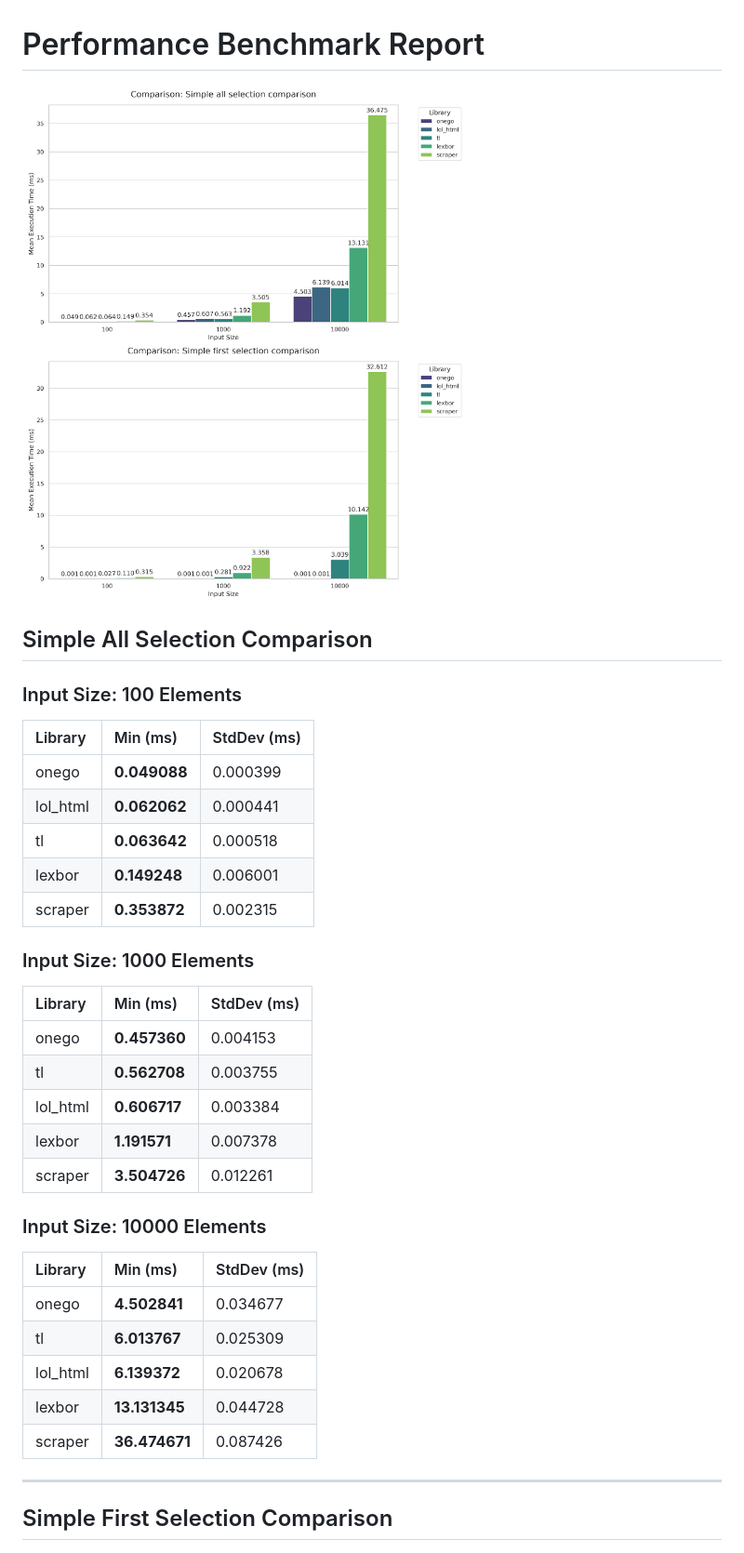
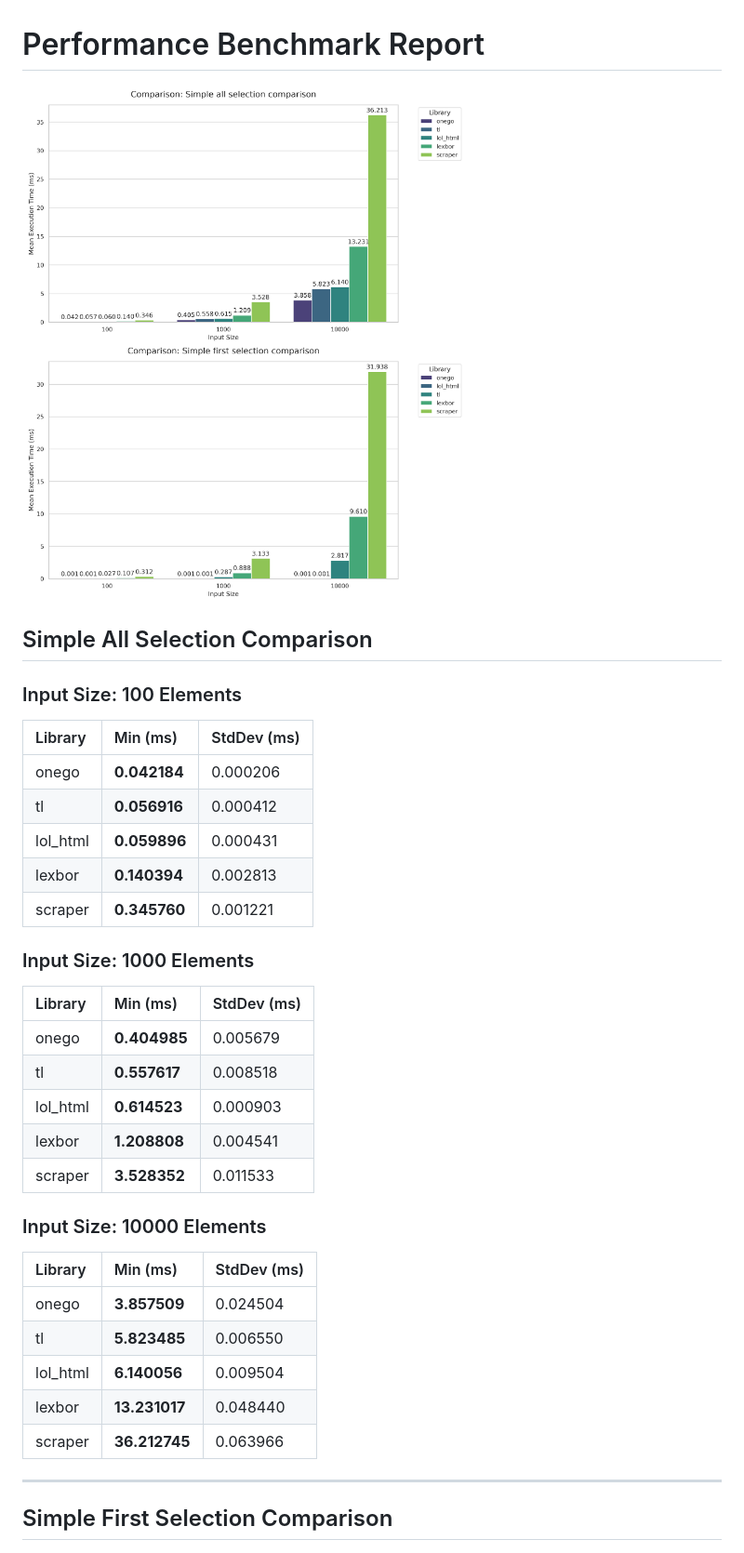
Before and after one commit to zacharyvmm/scah, a Markdown page: benches/README.md, the part around one of its changes. Shown at 93% size. Drawn GitHub-style; pictures changed too: benches/images/criterion_benches.png.

```diff
--- a/benches/README.md
+++ b/benches/README.md
@@ -7,31 +7,31 @@
 
 | Library | Min (ms) | StdDev (ms) |
 | :--- | :--- | :--- |
-| onego | **0.049088** | 0.000399 |
-| lol_html | **0.062062** | 0.000441 |
-| tl | **0.063642** | 0.000518 |
-| lexbor | **0.149248** | 0.006001 |
-| scraper | **0.353872** | 0.002315 |
+| onego | **0.042184** | 0.000206 |
+| tl | **0.056916** | 0.000412 |
+| lol_html | **0.059896** | 0.000431 |
+| lexbor | **0.140394** | 0.002813 |
+| scraper | **0.345760** | 0.001221 |
 
 ### Input Size: 1000 Elements
 
 | Library | Min (ms) | StdDev (ms) |
 | :--- | :--- | :--- |
-| onego | **0.457360** | 0.004153 |
-| tl | **0.562708** | 0.003755 |
-| lol_html | **0.606717** | 0.003384 |
-| lexbor | **1.191571** | 0.007378 |
-| scraper | **3.504726** | 0.012261 |
+| onego | **0.404985** | 0.005679 |
+| tl | **0.557617** | 0.008518 |
+| lol_html | **0.614523** | 0.000903 |
+| lexbor | **1.208808** | 0.004541 |
+| scraper | **3.528352** | 0.011533 |
 
 ### Input Size: 10000 Elements
 
 | Library | Min (ms) | StdDev (ms) |
 | :--- | :--- | :--- |
-| onego | **4.502841** | 0.034677 |
-| tl | **6.013767** | 0.025309 |
-| lol_html | **6.139372** | 0.020678 |
-| lexbor | **13.131345** | 0.044728 |
-| scraper | **36.474671** | 0.087426 |
+| onego | **3.857509** | 0.024504 |
+| tl | **5.823485** | 0.006550 |
+| lol_html | **6.140056** | 0.009504 |
+| lexbor | **13.231017** | 0.048440 |
+| scraper | **36.212745** | 0.063966 |
 
 ---
 
```
Also changed, not shown: other parts of benches/README.md (+15 -15 lines).
